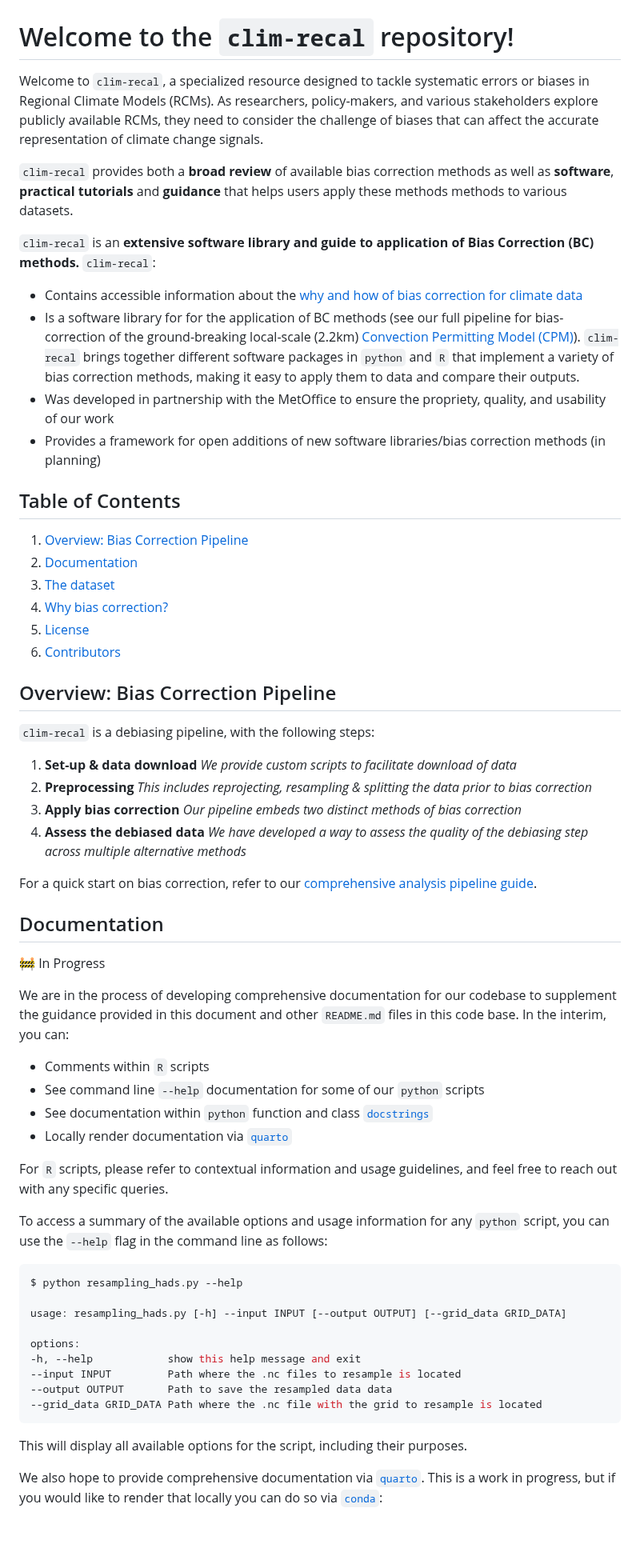
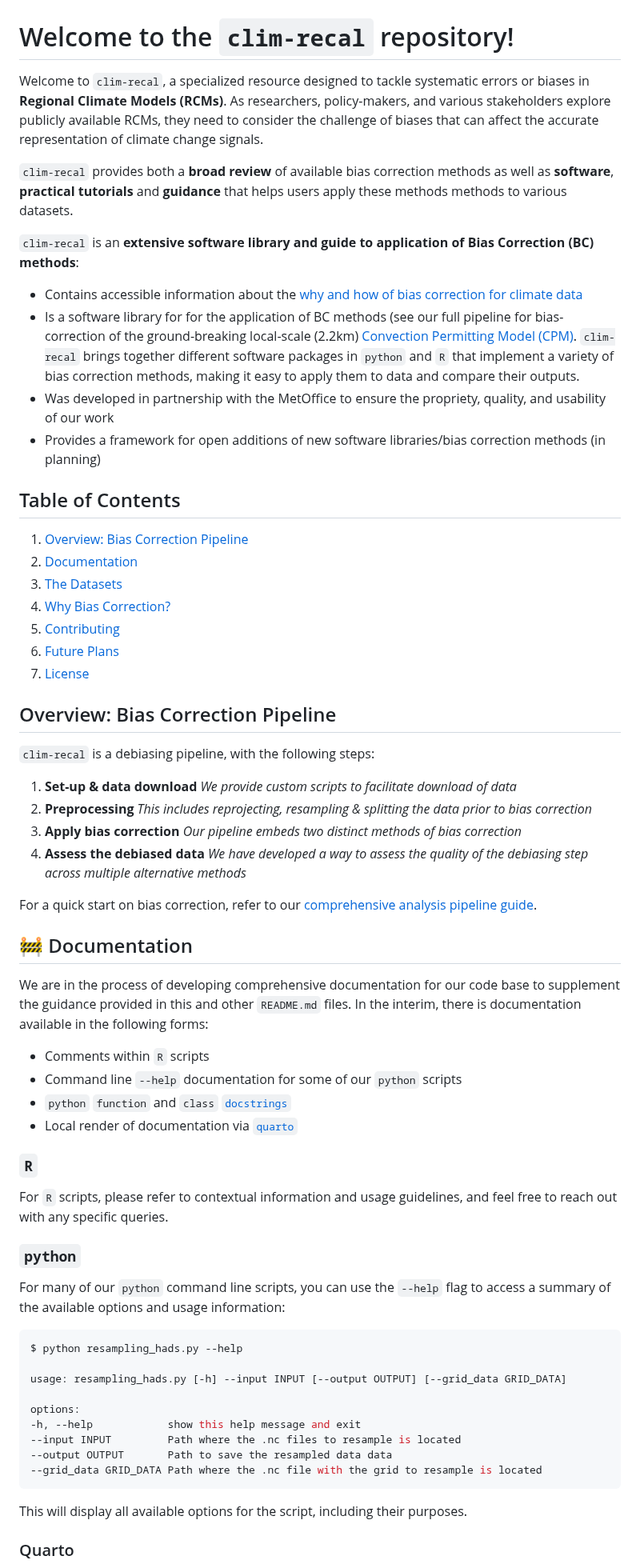
Before and after one commit to alan-turing-institute/clim-recal, a Markdown page: README.md, the part around one of its changes. Shown at 80% size. Rendered like a GitHub page; blank space fills up the shorter version.

Commit message:
fix(doc): fix typos in navigation and some rephrasing

````diff
--- a/README.md
+++ b/README.md
@@ -1,24 +1,25 @@
 # Welcome to the `clim-recal` repository!
 
-Welcome to `clim-recal`, a specialized resource designed to tackle systematic errors or biases in Regional Climate Models (RCMs). As researchers, policy-makers, and various stakeholders explore publicly available RCMs, they need to consider the challenge of biases that can affect the accurate representation of climate change signals.
+Welcome to `clim-recal`, a specialized resource designed to tackle systematic errors or biases in **Regional Climate Models (RCMs)**. As researchers, policy-makers, and various stakeholders explore publicly available RCMs, they need to consider the challenge of biases that can affect the accurate representation of climate change signals.
 
 `clim-recal` provides both a **broad review** of available bias correction methods as well as **software**, **practical tutorials** and **guidance** that helps users apply these methods methods to various datasets.
 
-`clim-recal` is an **extensive software library and guide to application of Bias Correction (BC) methods.** `clim-recal`:
+`clim-recal` is an **extensive software library and guide to application of Bias Correction (BC) methods**:
 
 - Contains accessible information about the [why and how of bias correction for climate data](#why-bias-correction)
-- Is a software library for for the application of BC methods (see our full pipeline for bias-correction of the ground-breaking local-scale (2.2km) [Convection Permitting Model (CPM)](https://www.metoffice.gov.uk/pub/data/weather/uk/ukcp18/science-reports/UKCP-Convection-permitting-model-projections-report.pdf)). `clim-recal` brings together different software packages in `python` and `R` that implement a variety of bias correction methods, making it easy to apply them to data and compare their outputs.
+- Is a software library for for the application of BC methods (see our full pipeline for bias-correction of the ground-breaking local-scale (2.2km) [Convection Permitting Model (CPM)](https://www.metoffice.gov.uk/pub/data/weather/uk/ukcp18/science-reports/UKCP-Convection-permitting-model-projections-report.pdf). `clim-recal` brings together different software packages in `python` and `R` that implement a variety of bias correction methods, making it easy to apply them to data and compare their outputs.
 - Was developed in partnership with the MetOffice to ensure the propriety, quality, and usability of our work
 - Provides a framework for open additions of new software libraries/bias correction methods (in planning)
 
 ## Table of Contents
 
 1. [Overview: Bias Correction Pipeline](#overview-bias-correction-pipeline)
-2. [Documentation](#documentation)
-3. [The dataset](#the-dataset)
-4. [Why bias correction?](#why-bias-correction)
-5. [License](#license)
-6. [Contributors](#contributors)
+1. [Documentation](#documentation)
+1. [The Datasets](#the-datasets)
+1. [Why Bias Correction?](#why-bias-correction)
+1. [Contributing](#contributing)
+1. [Future Plans](#future-plans)
+1. [License](/LICENCE)
 
 ## Overview: Bias Correction Pipeline
 
@@ -35,19 +36,22 @@ Welcome to `clim-recal`, a specialized resource designed to tackle systematic er
 
 For a quick start on bias correction, refer to our [comprehensive analysis pipeline guide](https://github.com/alan-turing-institute/clim-recal/blob/documentation/docs/pipeline_guidance.md).
 
-## Documentation
-🚧 In Progress
+## 🚧 Documentation
 
-We are in the process of developing comprehensive documentation for our codebase to supplement the guidance provided in this document and other `README.md` files in this code base. In the interim, you can:
+We are in the process of developing comprehensive documentation for our code base to supplement the guidance provided in this and other `README.md` files. In the interim, there is documentation available in the following forms:
 
 - Comments within `R` scripts
-- See command line `--help` documentation for some of our `python` scripts
-- See documentation within `python` function and class  [`docstrings`](https://docs.python.org/3/library/doctest.html)
-- Locally render documentation via [`quarto`](https://quarto.org/)
+- Command line `--help` documentation for some of our `python` scripts
+- `python` `function` and `class` [`docstrings`](https://docs.python.org/3/library/doctest.html)
+- Local render of documentation via [`quarto`](https://quarto.org/)
+
+### `R`
 
 For `R` scripts, please refer to contextual information and usage guidelines, and feel free to reach out with any specific queries.
 
-To access a summary of the available options and usage information for any `python` script, you can use the `--help` flag in the command line as follows:
+### `python`
+
+For many of our `python` command line scripts, you can use the `--help` flag to access a summary of the available options and usage information:
 
 ```sh
 $ python resampling_hads.py --help
@@ -63,5 +67,5 @@ options:
 
 This will display all available options for the script, including their purposes.
 
-We also hope to provide comprehensive documentation via [`quarto`](https://quarto.org/). This is a work in progress, but if you would like to render that locally you can do so via [`conda`](https://docs.conda.io):
+### Quarto
 
````
Also changed, not shown: other parts of README.md (+9 -7 lines).
